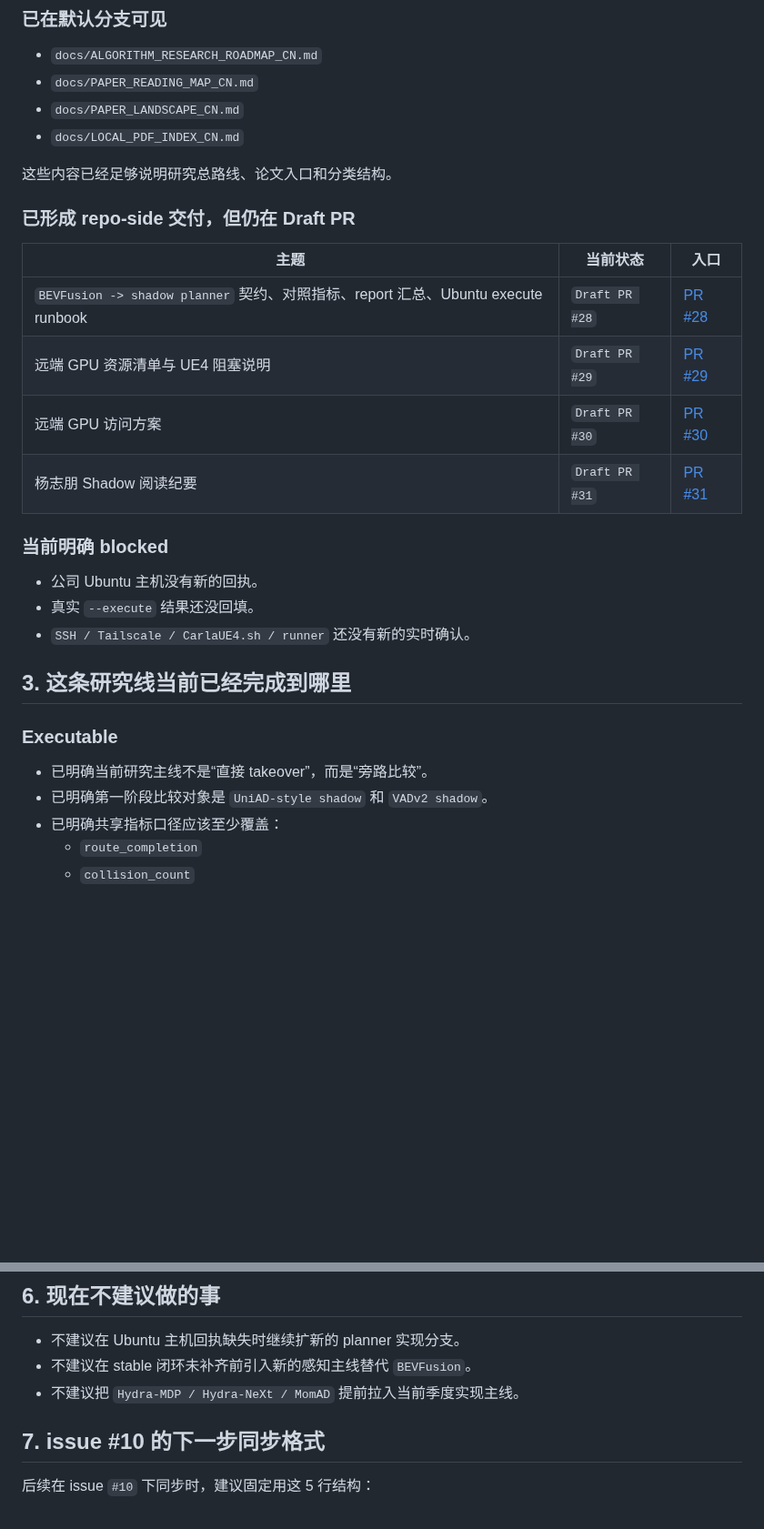
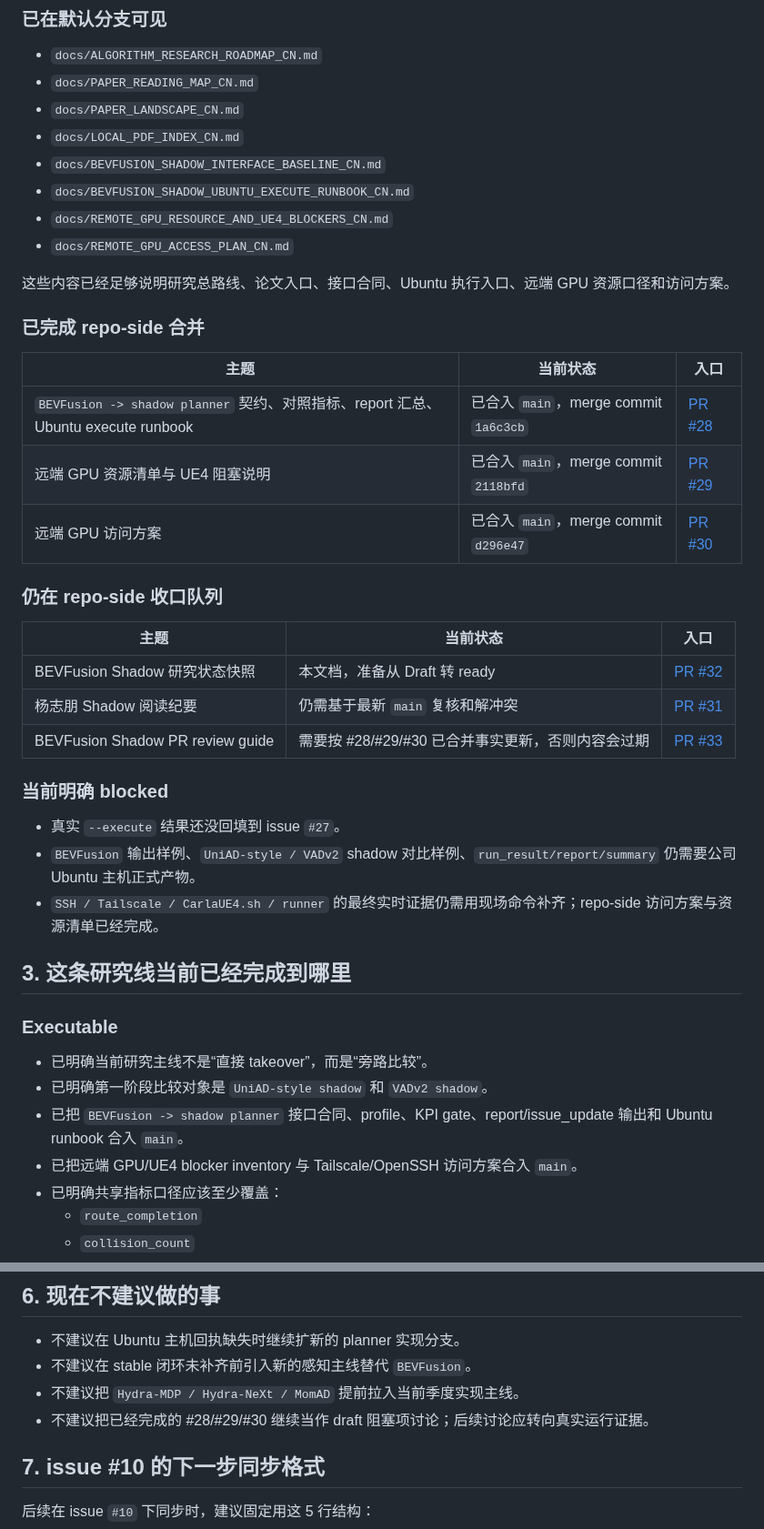
Before and after one commit to 77zmf/PIX-Simulation-Validation-Platform, a Markdown page: docs/BEVFUSION_SHADOW_RESEARCH_STATUS_CN.md, 2 parts joined by grey strips. Shown at 91% size. Rendered like a GitHub page; blank space fills up the shorter version.

Commit message:
docs(research): refresh BEVFusion shadow status snapshot

```diff
--- a/docs/BEVFUSION_SHADOW_RESEARCH_STATUS_CN.md
+++ b/docs/BEVFUSION_SHADOW_RESEARCH_STATUS_CN.md
@@ -28,23 +28,34 @@
 - `docs/PAPER_READING_MAP_CN.md`
 - `docs/PAPER_LANDSCAPE_CN.md`
 - `docs/LOCAL_PDF_INDEX_CN.md`
+- `docs/BEVFUSION_SHADOW_INTERFACE_BASELINE_CN.md`
+- `docs/BEVFUSION_SHADOW_UBUNTU_EXECUTE_RUNBOOK_CN.md`
+- `docs/REMOTE_GPU_RESOURCE_AND_UE4_BLOCKERS_CN.md`
+- `docs/REMOTE_GPU_ACCESS_PLAN_CN.md`
 
-这些内容已经足够说明研究总路线、论文入口和分类结构。
+这些内容已经足够说明研究总路线、论文入口、接口合同、Ubuntu 执行入口、远端 GPU 资源口径和访问方案。
 
-### 已形成 repo-side 交付，但仍在 Draft PR
+### 已完成 repo-side 合并
 
 | 主题 | 当前状态 | 入口 |
 | --- | --- | --- |
-| `BEVFusion -> shadow planner` 契约、对照指标、report 汇总、Ubuntu execute runbook | `Draft PR #28` | [PR #28](https://github.com/77zmf/PIX-Simulation-Validation-Platform/pull/28) |
-| 远端 GPU 资源清单与 UE4 阻塞说明 | `Draft PR #29` | [PR #29](https://github.com/77zmf/PIX-Simulation-Validation-Platform/pull/29) |
-| 远端 GPU 访问方案 | `Draft PR #30` | [PR #30](https://github.com/77zmf/PIX-Simulation-Validation-Platform/pull/30) |
-| 杨志朋 Shadow 阅读纪要 | `Draft PR #31` | [PR #31](https://github.com/77zmf/PIX-Simulation-Validation-Platform/pull/31) |
+| `BEVFusion -> shadow planner` 契约、对照指标、report 汇总、Ubuntu execute runbook | 已合入 `main`，merge commit `1a6c3cb` | [PR #28](https://github.com/77zmf/PIX-Simulation-Validation-Platform/pull/28) |
+| 远端 GPU 资源清单与 UE4 阻塞说明 | 已合入 `main`，merge commit `2118bfd` | [PR #29](https://github.com/77zmf/PIX-Simulation-Validation-Platform/pull/29) |
+| 远端 GPU 访问方案 | 已合入 `main`，merge commit `d296e47` | [PR #30](https://github.com/77zmf/PIX-Simulation-Validation-Platform/pull/30) |
+
+### 仍在 repo-side 收口队列
+
+| 主题 | 当前状态 | 入口 |
+| --- | --- | --- |
+| BEVFusion Shadow 研究状态快照 | 本文档，准备从 Draft 转 ready | [PR #32](https://github.com/77zmf/PIX-Simulation-Validation-Platform/pull/32) |
+| 杨志朋 Shadow 阅读纪要 | 仍需基于最新 `main` 复核和解冲突 | [PR #31](https://github.com/77zmf/PIX-Simulation-Validation-Platform/pull/31) |
+| BEVFusion Shadow PR review guide | 需要按 #28/#29/#30 已合并事实更新，否则内容会过期 | [PR #33](https://github.com/77zmf/PIX-Simulation-Validation-Platform/pull/33) |
 
 ### 当前明确 blocked
 
-- 公司 Ubuntu 主机没有新的回执。
-- 真实 `--execute` 结果还没回填。
-- `SSH / Tailscale / CarlaUE4.sh / runner` 还没有新的实时确认。
+- 真实 `--execute` 结果还没回填到 issue `#27`。
+- `BEVFusion` 输出样例、`UniAD-style / VADv2` shadow 对比样例、`run_result/report/summary` 仍需要公司 Ubuntu 主机正式产物。
+- `SSH / Tailscale / CarlaUE4.sh / runner` 的最终实时证据仍需用现场命令补齐；repo-side 访问方案与资源清单已经完成。
 
 ## 3. 这条研究线当前已经完成到哪里
 
@@ -52,6 +63,8 @@
 
 - 已明确当前研究主线不是“直接 takeover”，而是“旁路比较”。
 - 已明确第一阶段比较对象是 `UniAD-style shadow` 和 `VADv2 shadow`。
+- 已把 `BEVFusion -> shadow planner` 接口合同、profile、KPI gate、report/issue_update 输出和 Ubuntu runbook 合入 `main`。
+- 已把远端 GPU/UE4 blocker inventory 与 Tailscale/OpenSSH 访问方案合入 `main`。
 - 已明确共享指标口径应该至少覆盖：
   - `route_completion`
   - `collision_count`
@@ -112,6 +126,7 @@ simctl report --run-root runs
 - 不建议在 Ubuntu 主机回执缺失时继续扩新的 planner 实现分支。
 - 不建议在 stable 闭环未补齐前引入新的感知主线替代 `BEVFusion`。
 - 不建议把 `Hydra-MDP / Hydra-NeXt / MomAD` 提前拉入当前季度实现主线。
+- 不建议把已经完成的 #28/#29/#30 继续当作 draft 阻塞项讨论；后续讨论应转向真实运行证据。
 
 ## 7. issue #10 的下一步同步格式
 
```
Also changed, not shown: other parts of docs/BEVFUSION_SHADOW_RESEARCH_STATUS_CN.md (+11 -10 lines).
